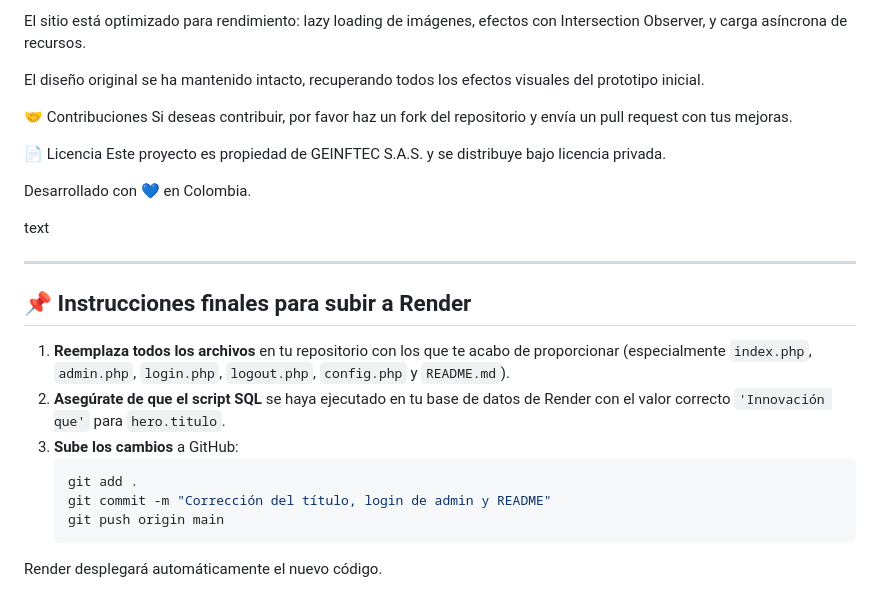
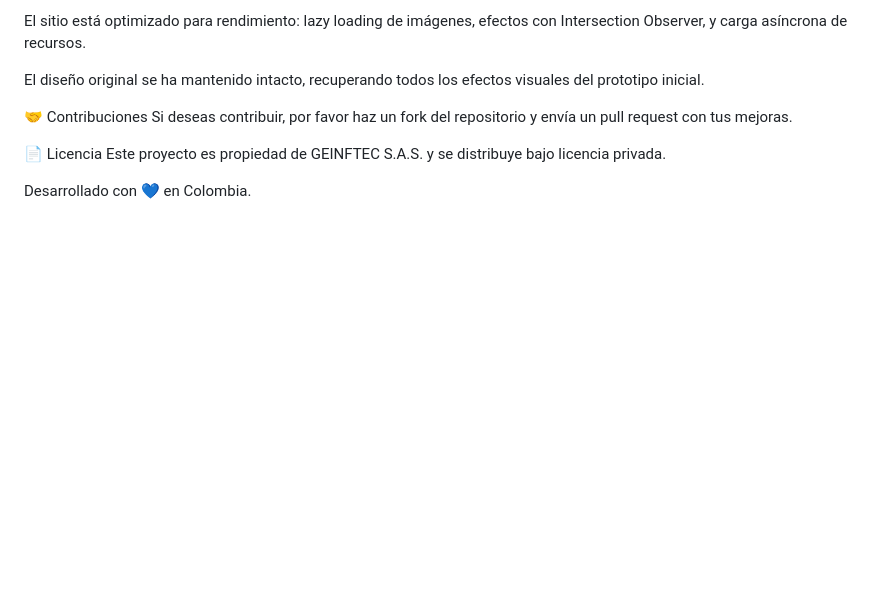
Before and after one commit to iwcorrea/GEINFTEC, a Markdown page: README.md, the part around the change. GitHub-like rendering; blank space fills up the shorter version.

````diff
--- a/README.md
+++ b/README.md
@@ -132,18 +132,3 @@ Si deseas contribuir, por favor haz un fork del repositorio y envía un pull req
 Este proyecto es propiedad de GEINFTEC S.A.S. y se distribuye bajo licencia privada.
 
 Desarrollado con 💙 en Colombia.
-
-text
-
----
-
-## 📌 Instrucciones finales para subir a Render
-
-1. **Reemplaza todos los archivos** en tu repositorio con los que te acabo de proporcionar (especialmente `index.php`, `admin.php`, `login.php`, `logout.php`, `config.php` y `README.md`).
-2. **Asegúrate de que el script SQL** se haya ejecutado en tu base de datos de Render con el valor correcto `'Innovación que'` para `hero.titulo`.
-3. **Sube los cambios** a GitHub:
-   ```bash
-   git add .
-   git commit -m "Corrección del título, login de admin y README"
-   git push origin main
-Render desplegará automáticamente el nuevo código.
````
